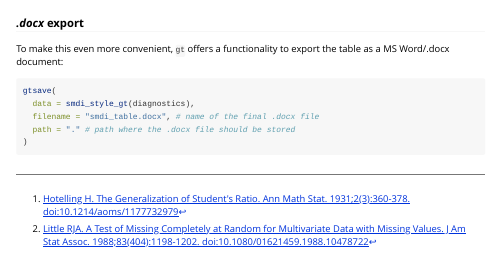
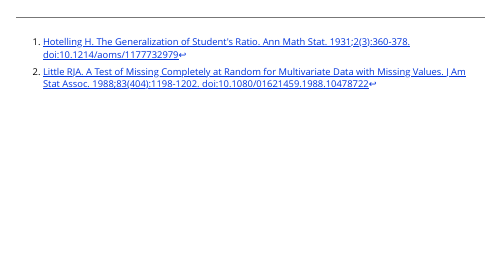
Before and after one commit to janickweberpals/smdi, an R Markdown document (vignettes/routine_diagnostics.Rmd): the page in a window 1100 px wide, from 6800 px down. Rendered offline with R 4.5, knitr and Pandoc, with nearby package versions; some code elsewhere in the file could not run offline; common packages that the code uses without loading them are loaded.

Commit message:
removed docx export section

````diff
--- a/vignettes/routine_diagnostics.Rmd
+++ b/vignettes/routine_diagnostics.Rmd
@@ -267,15 +267,3 @@ library(gt)
 
 smdi_style_gt(diagnostics)
 ```
-
-### *.docx* export
-
-To make this even more convenient, `gt` offers a functionality to export the table as a MS Word/.docx document:
-
-```{r, eval = FALSE}
-gtsave(
-  data = smdi_style_gt(diagnostics),
-  filename = "smdi_table.docx", # name of the final .docx file
-  path = "." # path where the .docx file should be stored
-)
-```
````
